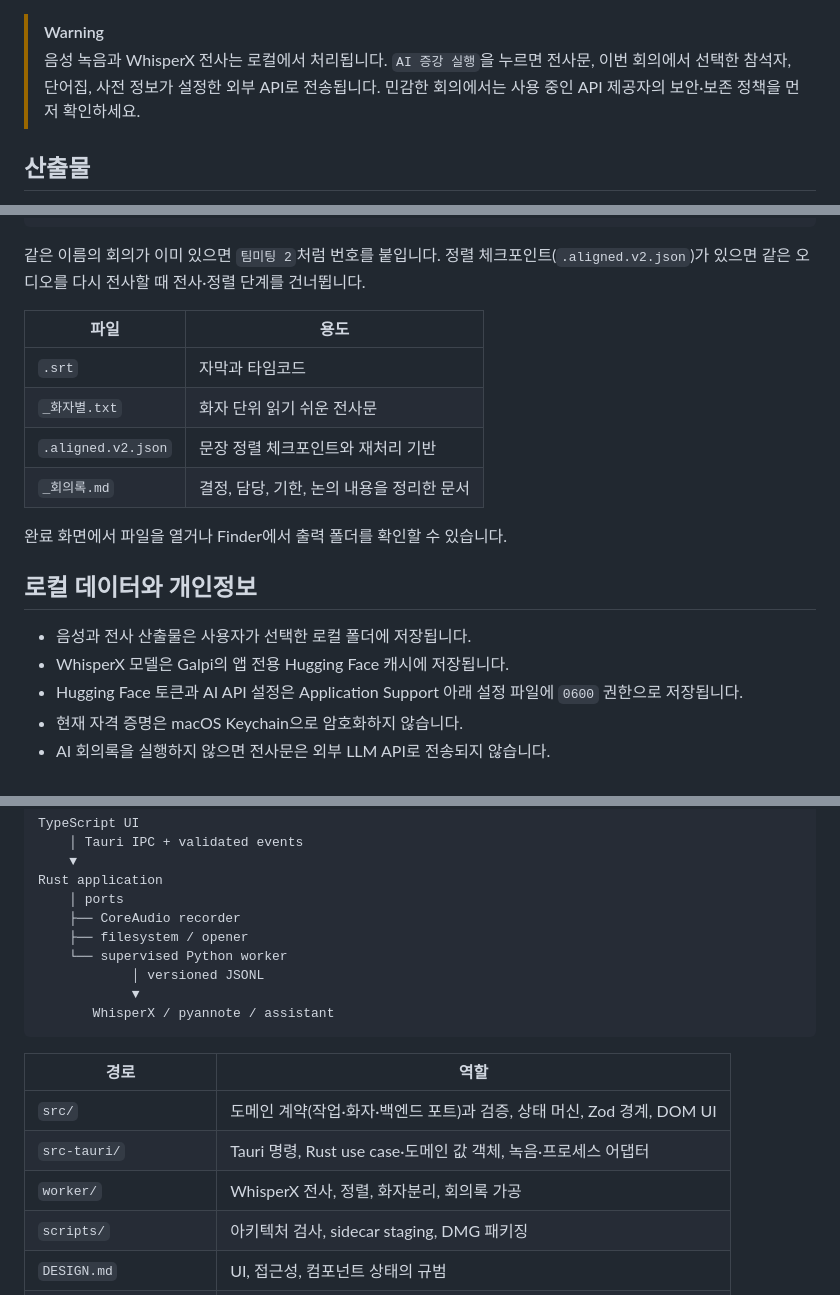
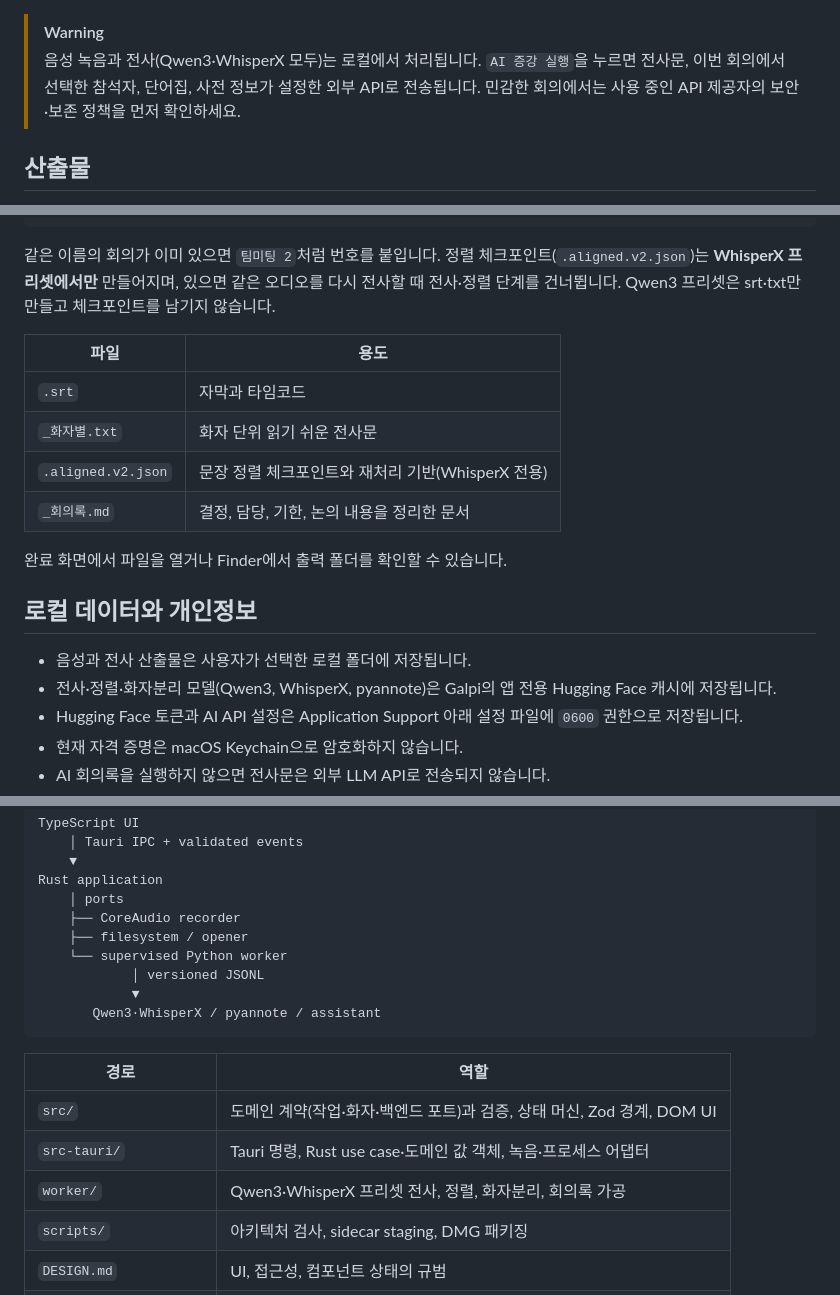
Before and after one commit to m16khb/galpi, a Markdown page: README.md, 3 parts joined by grey strips. GitHub-like rendering.

````diff
--- a/README.md
+++ b/README.md
@@ -123,7 +123,7 @@ bun run dev
 4. 전사를 완료한 뒤 `AI 증강 실행`을 누릅니다.
 
 > [!WARNING]
-> 음성 녹음과 WhisperX 전사는 로컬에서 처리됩니다. `AI 증강 실행`을 누르면 전사문, 이번 회의에서 선택한 참석자, 단어집, 사전 정보가 설정한 외부 API로 전송됩니다. 민감한 회의에서는 사용 중인 API 제공자의 보안·보존 정책을 먼저 확인하세요.
+> 음성 녹음과 전사(Qwen3·WhisperX 모두)는 로컬에서 처리됩니다. `AI 증강 실행`을 누르면 전사문, 이번 회의에서 선택한 참석자, 단어집, 사전 정보가 설정한 외부 API로 전송됩니다. 민감한 회의에서는 사용 중인 API 제공자의 보안·보존 정책을 먼저 확인하세요.
 
 ## 산출물
 
@@ -144,13 +144,13 @@ bun run dev
     └── 팀미팅_회의록.md
 ```
 
-같은 이름의 회의가 이미 있으면 `팀미팅 2`처럼 번호를 붙입니다. 정렬 체크포인트(`.aligned.v2.json`)가 있으면 같은 오디오를 다시 전사할 때 전사·정렬 단계를 건너뜁니다.
+같은 이름의 회의가 이미 있으면 `팀미팅 2`처럼 번호를 붙입니다. 정렬 체크포인트(`.aligned.v2.json`)는 **WhisperX 프리셋에서만** 만들어지며, 있으면 같은 오디오를 다시 전사할 때 전사·정렬 단계를 건너뜁니다. Qwen3 프리셋은 srt·txt만 만들고 체크포인트를 남기지 않습니다.
 
 | 파일 | 용도 |
 |---|---|
 | `.srt` | 자막과 타임코드 |
 | `_화자별.txt` | 화자 단위 읽기 쉬운 전사문 |
-| `.aligned.v2.json` | 문장 정렬 체크포인트와 재처리 기반 |
+| `.aligned.v2.json` | 문장 정렬 체크포인트와 재처리 기반(WhisperX 전용) |
 | `_회의록.md` | 결정, 담당, 기한, 논의 내용을 정리한 문서 |
 
 완료 화면에서 파일을 열거나 Finder에서 출력 폴더를 확인할 수 있습니다.
@@ -158,7 +158,7 @@ bun run dev
 ## 로컬 데이터와 개인정보
 
 - 음성과 전사 산출물은 사용자가 선택한 로컬 폴더에 저장됩니다.
-- WhisperX 모델은 Galpi의 앱 전용 Hugging Face 캐시에 저장됩니다.
+- 전사·정렬·화자분리 모델(Qwen3, WhisperX, pyannote)은 Galpi의 앱 전용 Hugging Face 캐시에 저장됩니다.
 - Hugging Face 토큰과 AI API 설정은 Application Support 아래 설정 파일에 `0600` 권한으로 저장됩니다.
 - 현재 자격 증명은 macOS Keychain으로 암호화하지 않습니다.
 - AI 회의록을 실행하지 않으면 전사문은 외부 LLM API로 전송되지 않습니다.
@@ -177,14 +177,14 @@ Rust application
     └── supervised Python worker
             │ versioned JSONL
             ▼
-       WhisperX / pyannote / assistant
+       Qwen3·WhisperX / pyannote / assistant
 ```
 
 | 경로 | 역할 |
 |---|---|
 | `src/` | 도메인 계약(작업·화자·백엔드 포트)과 검증, 상태 머신, Zod 경계, DOM UI |
 | `src-tauri/` | Tauri 명령, Rust use case·도메인 값 객체, 녹음·프로세스 어댑터 |
-| `worker/` | WhisperX 전사, 정렬, 화자분리, 회의록 가공 |
+| `worker/` | Qwen3·WhisperX 프리셋 전사, 정렬, 화자분리, 회의록 가공 |
 | `scripts/` | 아키텍처 검사, sidecar staging, DMG 패키징 |
 | `DESIGN.md` | UI, 접근성, 컴포넌트 상태의 규범 |
 | `docs/ARCHITECTURE.md` | 레이어 구조와 포트 소유권의 규범 |
````
Also changed, not shown: other parts of README.md (+2 -0 lines), README.en.md (+8 -6 lines).
